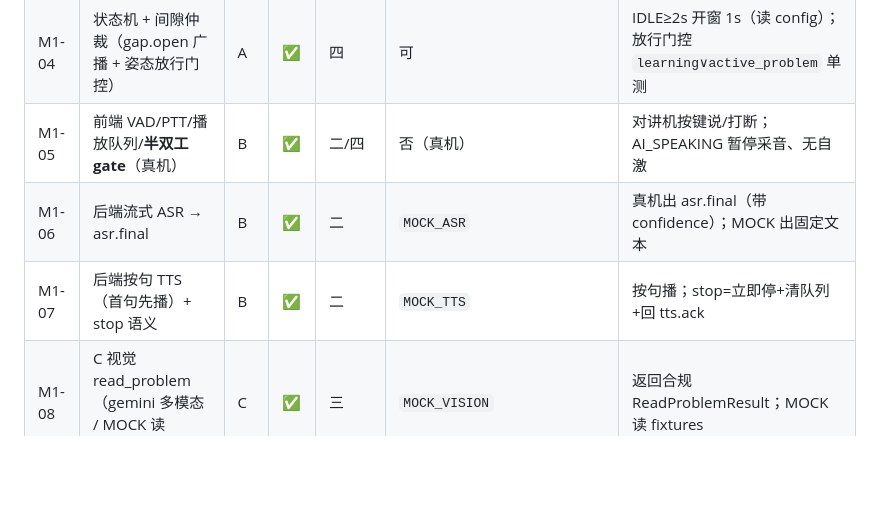
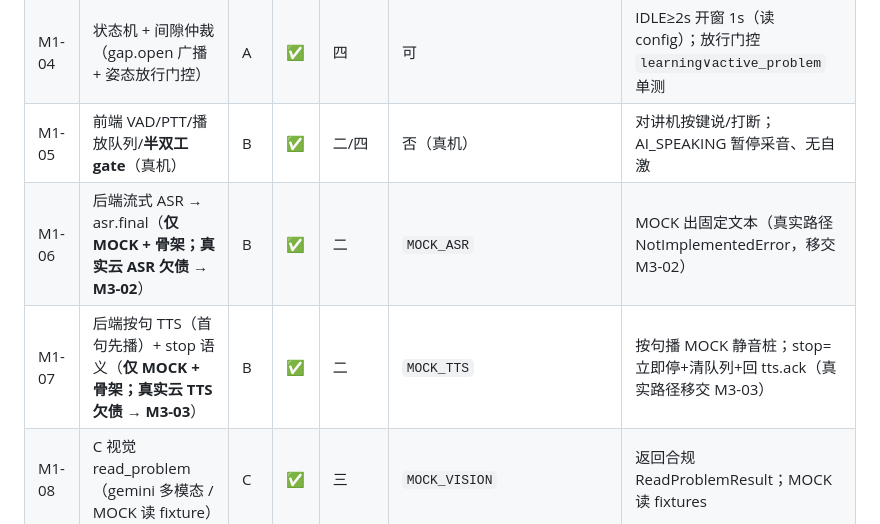
Before and after one commit to wikibit888/visual_assistant, a Markdown page: TASKS.md, the part around one of its changes. GitHub-like rendering; blank space fills up the shorter version.

```diff
--- a/TASKS.md
+++ b/TASKS.md
@@ -14,8 +16,8 @@
 | M1-03 | 确定性护栏骨架（置信门控/loop/澄清/视觉预算/粘滞） | A | ✅ | 三/八 | 可 | 各护栏触发有单测；护栏在循环外、不可被覆盖 |
 | M1-04 | 状态机 + 间隙仲裁（gap.open 广播 + 姿态放行门控） | A | ✅ | 四 | 可 | IDLE≥2s 开窗 1s（读 config）；放行门控 `learning∨active_problem` 单测 |
 | M1-05 | 前端 VAD/PTT/播放队列/**半双工 gate**（真机） | B | ✅ | 二/四 | 否（真机） | 对讲机按键说/打断；AI_SPEAKING 暂停采音、无自激 |
-| M1-06 | 后端流式 ASR → asr.final | B | ✅ | 二 | `MOCK_ASR` | 真机出 asr.final（带 confidence）；MOCK 出固定文本 |
-| M1-07 | 后端按句 TTS（首句先播）+ stop 语义 | B | ✅ | 二 | `MOCK_TTS` | 按句播；stop=立即停+清队列+回 tts.ack |
+| M1-06 | 后端流式 ASR → asr.final（**仅 MOCK + 骨架；真实云 ASR 欠债 → M3-02**） | B | ✅ | 二 | `MOCK_ASR` | MOCK 出固定文本（真实路径 NotImplementedError，移交 M3-02） |
+| M1-07 | 后端按句 TTS（首句先播）+ stop 语义（**仅 MOCK + 骨架；真实云 TTS 欠债 → M3-03**） | B | ✅ | 二 | `MOCK_TTS` | 按句播 MOCK 静音桩；stop=立即停+清队列+回 tts.ack（真实路径移交 M3-03） |
 | M1-08 | C 视觉 read_problem（gemini 多模态 / MOCK 读 fixture） | C | ✅ | 三 | `MOCK_VISION` | 返回合规 ReadProblemResult；MOCK 读 fixtures |
 | M1-09 | D 姿态双条件检测 → posture.alert（端侧） | D | ✅ | 四/§3.2.2 | 端侧独立（零云） | 双条件持续 `hunchback_hold_ms` 才发；低头写字不误触；只发 alert 不出声 |
 | M1-10 | E planner system prompt + 引导话术（结构化约束） | E | ✅ | 八 | `MOCK_LLM` | planner 输出符合 PlannerOutput schema；工具白名单生效；E 不内嵌路由 |
```
Also changed, not shown: other parts of TASKS.md (+48 -31 lines), VisualAssistant-PRD.md (+16 -13 lines).
